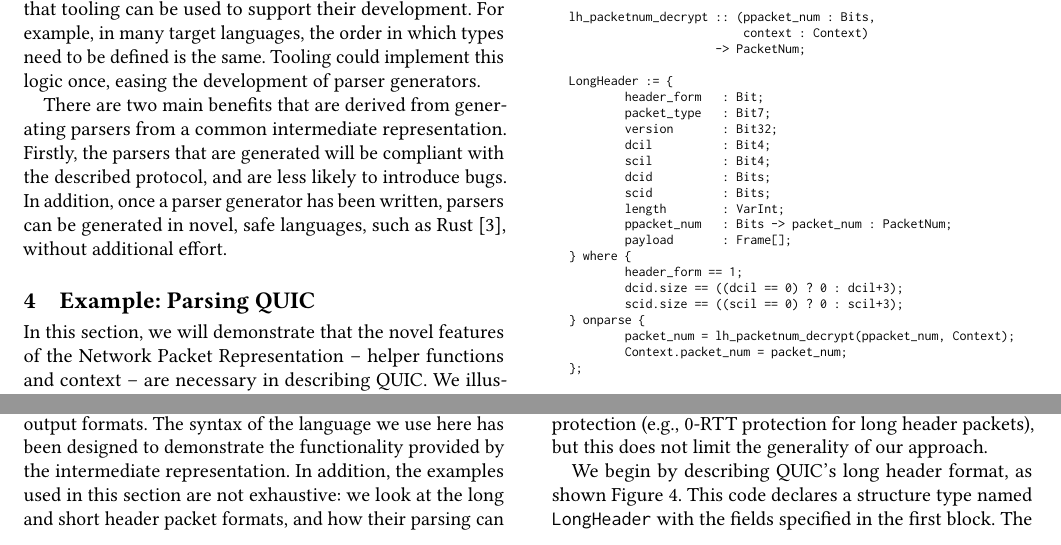
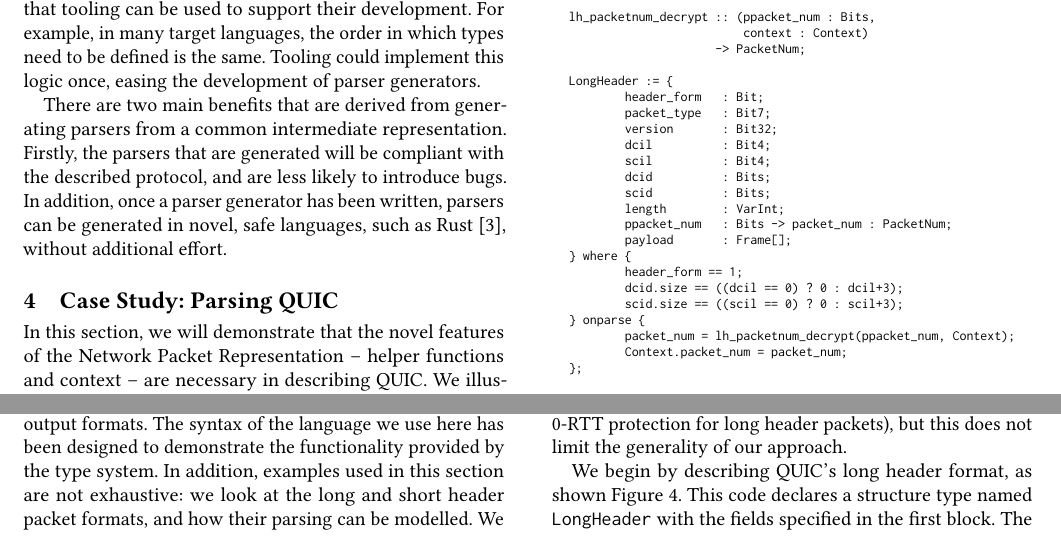
Before and after one commit to DavidSouthgate/improving-protocol-standards, a LaTeX paper (papers/improving-quic-docs.tex): two parts of page 4 of 7, joined at a grey line, cut so that both start at the same text. Compiled offline with pdfLaTeX.

Commit message:
Tweak §4

```diff
--- a/papers/improving-quic-docs.tex
+++ b/papers/improving-quic-docs.tex
@@ -546,7 +546,7 @@ parser generator has been written, parsers can be generated in novel, safe langu
 as Rust \cite{chifflier2017writing}, without additional effort.
 
 %==================================================================================================
-\section{Example: Parsing QUIC}
+\section{Case Study: Parsing QUIC}
 \label{sec:casestudy}
 
 \begin{figure}
@@ -625,10 +625,10 @@ LongHeader := {
 In this section, we will demonstrate that the novel features of the Network Packet Representation
  -- helper functions and context -- are necessary in describing QUIC. We illustrate
 this using an example that formalises some of QUIC's PDUs using a protocol description
-language. As discussed in Section~\ref{sec:npr-parse}, the description language itself is not important: the
+language. As discussed in Section~\ref{sec:npr}, the description language itself is not important: the
 Network Packet Representation is agnostic to input and output formats. The syntax of the
 language we use here has been designed to demonstrate the functionality provided by the
-intermediate representation. In addition, the examples used in this section are not exhaustive:
+type system. In addition, examples used in this section are not exhaustive:
 we look at the long and short header packet formats, and how their parsing
 can be modelled. We do not, for example, consider packet-level protection (e.g., 0-RTT protection for
 long header packets), but this does not limit the generality of our approach.
```
